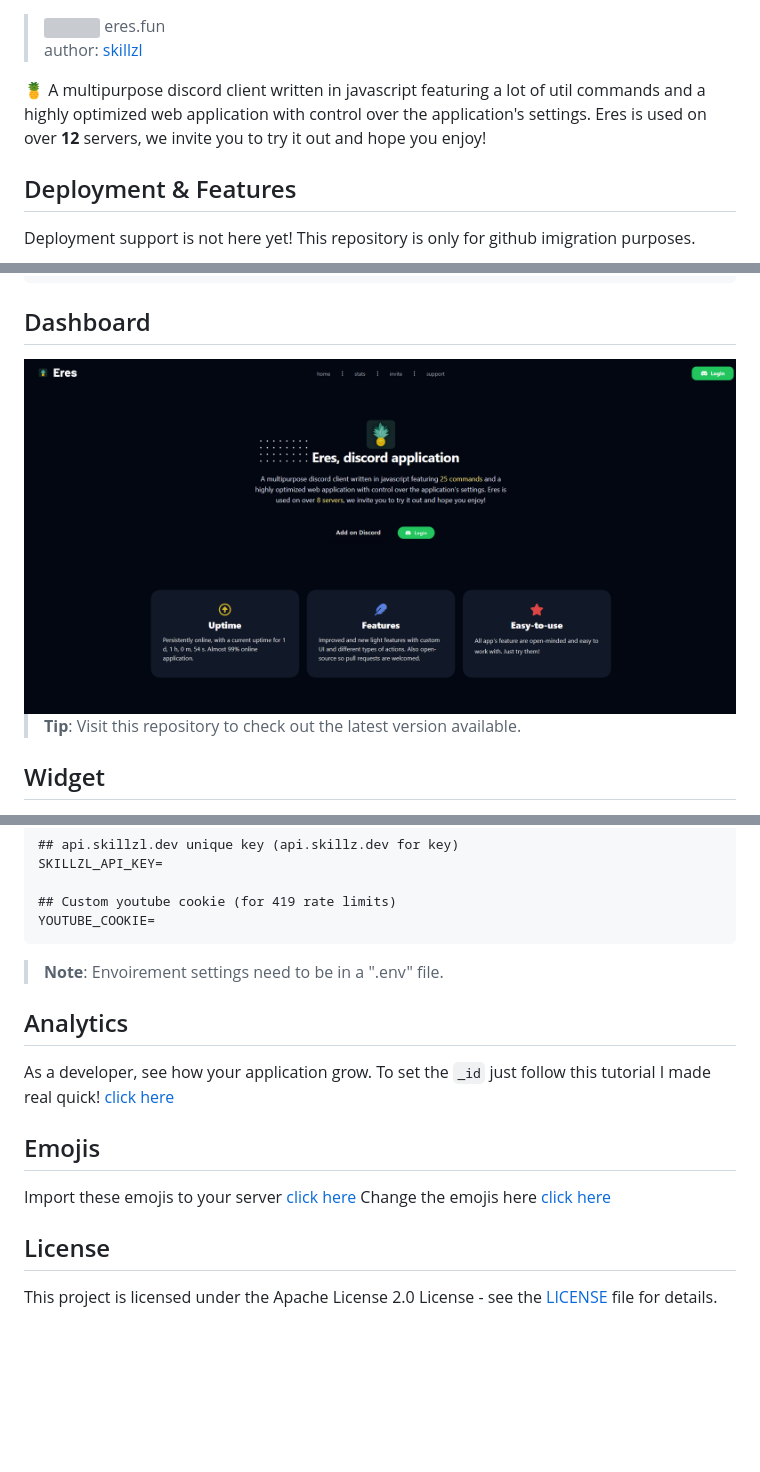
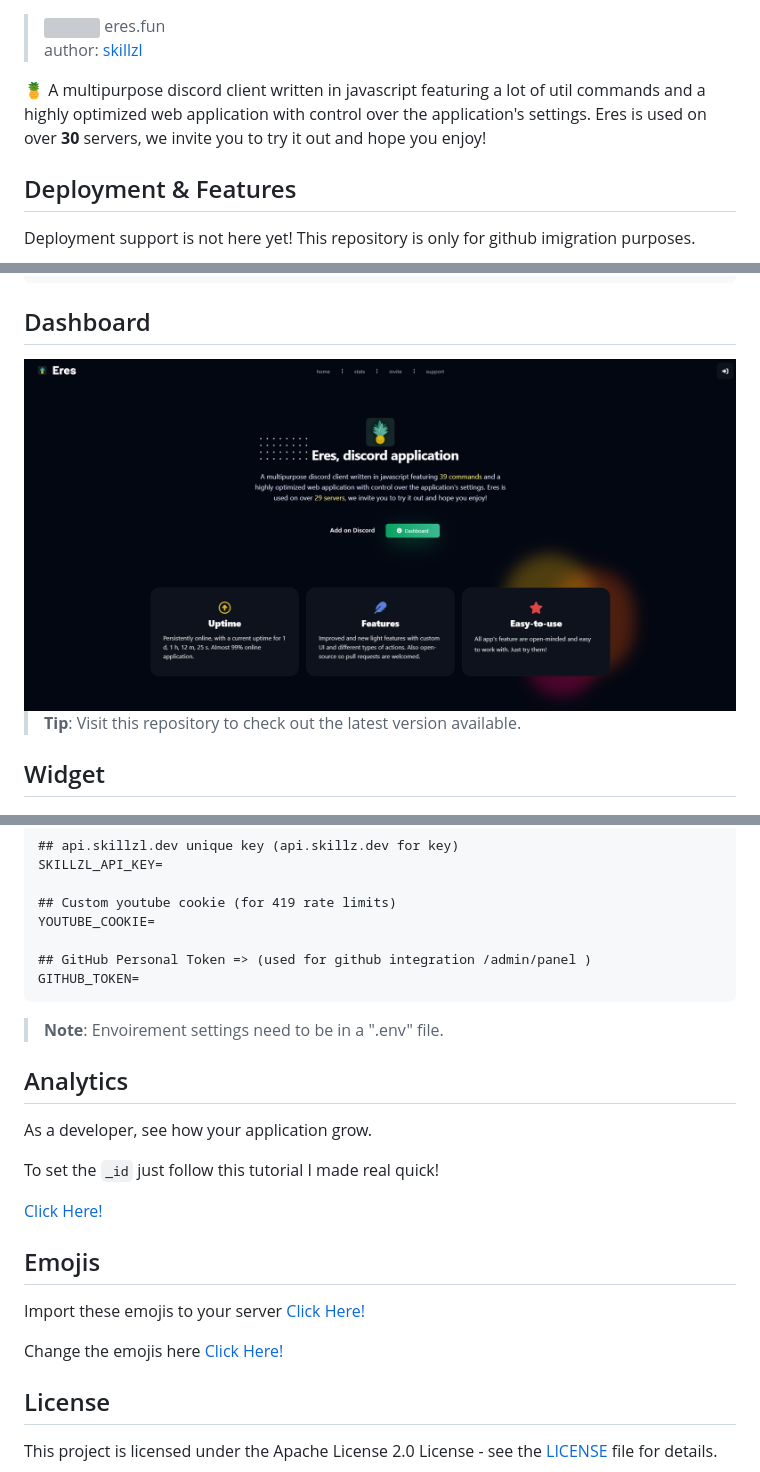
Before and after one commit to skillzl/eres, a Markdown page: README.md, 3 parts joined by grey strips. Drawn GitHub-style; pictures changed too: assets/github/dashboard.png; blank space fills up the shorter version; grey boxes are pictures that could not be loaded.

````diff
--- a/README.md
+++ b/README.md
@@ -1,6 +1,6 @@
 > <img src="./assets/eres-crop.png"  width="24" /> eres.fun<br/> author: [skillzl](https://skillzl.dev)
 
-🍍 A multipurpose discord client written in javascript featuring a lot of util commands and a highly optimized web application with control over the application's settings. Eres is used on over **12** servers, we invite you to try it out and hope you enjoy!
+🍍 A multipurpose discord client written in javascript featuring a lot of util commands and a highly optimized web application with control over the application's settings. Eres is used on over **30** servers, we invite you to try it out and hope you enjoy!
 
 ## Deployment & Features
 
@@ -75,6 +75,9 @@ SKILLZL_API_KEY=
 
 ## Custom youtube cookie (for 419 rate limits)
 YOUTUBE_COOKIE=
+
+## GitHub Personal Token => (used for github integration /admin/panel )
+GITHUB_TOKEN=
 ```
 
 > **Note**: Envoirement settings need to be in a ".env" file.
@@ -82,13 +85,16 @@ YOUTUBE_COOKIE=
 ## Analytics
 
 As a developer, see how your application grow.
+
 To set the  `_id` just follow this tutorial I made real quick!
-[click here](./ANALYTICS.md)
+
+[Click Here!](./ANALYTICS.md)
 
 ## Emojis
 
-Import these emojis to your server [click here](./assets/emojis/)
-Change the emojis here [click here](./functions/Emojis.js)
+Import these emojis to your server [Click Here!](./assets/emojis/)
+
+Change the emojis here [Click Here!](./functions/Emojis.js)
 
 ## License
 
````
Also changed, not shown: 4 other files.
